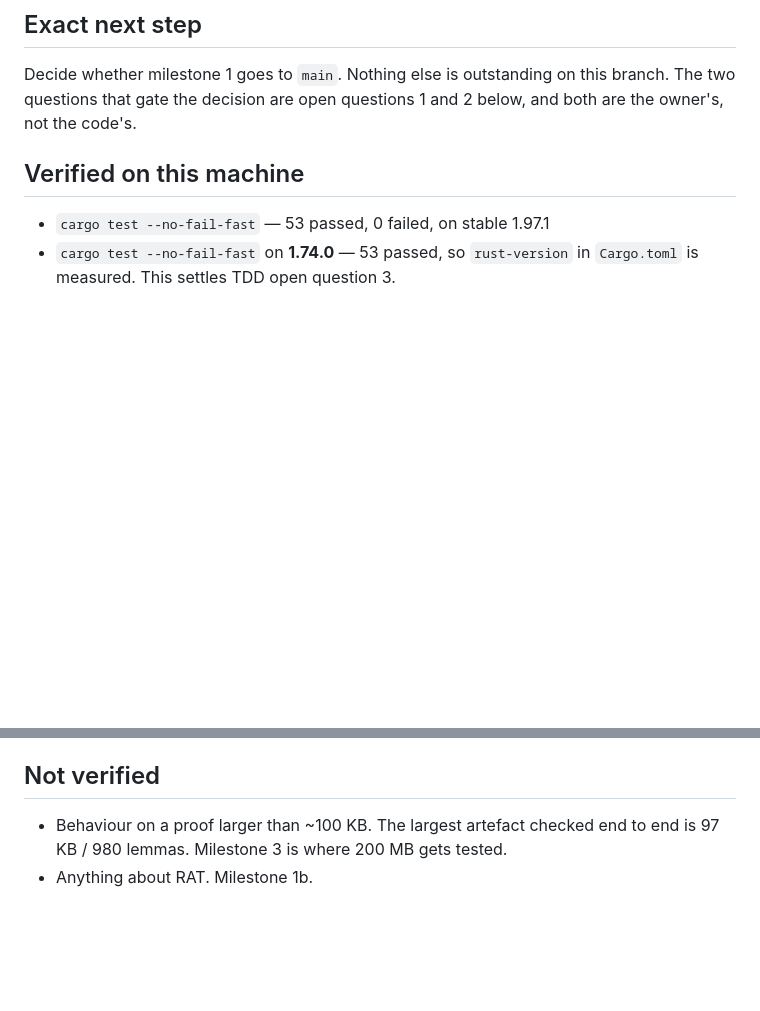
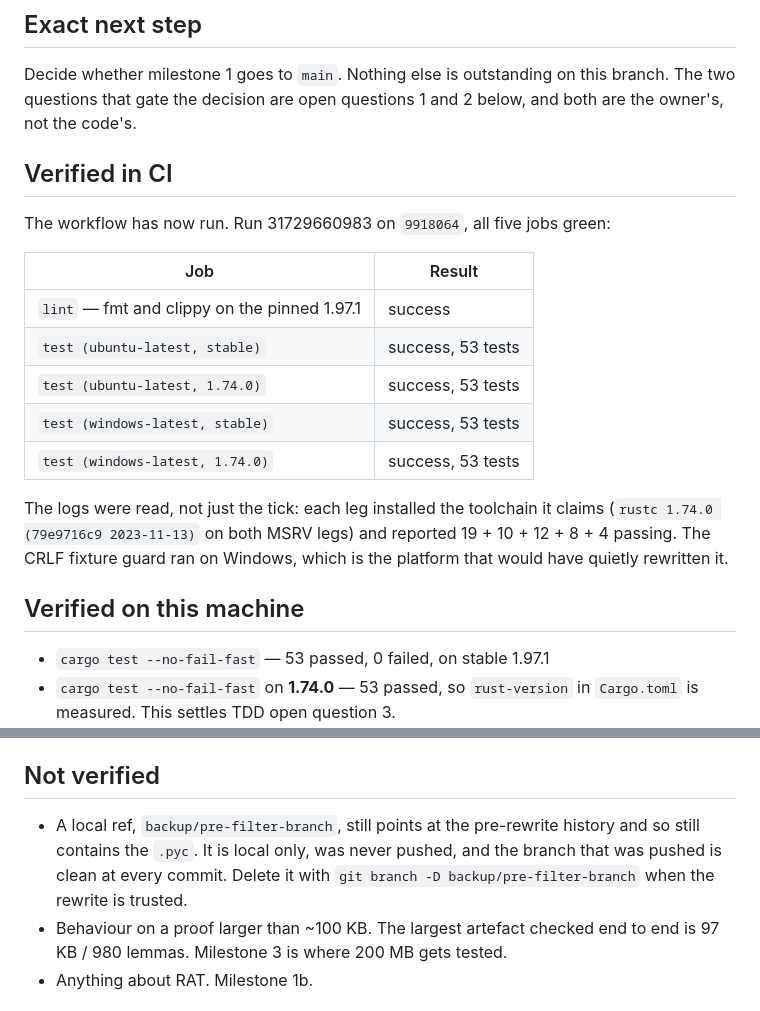
Before and after one commit to Leo-Y-Zhang/Refute, a Markdown page: SESSION_HANDOFF.md, 2 parts joined by grey strips. GitHub-like rendering; blank space fills up the shorter version.

Commit message:
Record the first CI run, which was the one thing never verified
Run 31729660983 on 9918064: lint on the pinned 1.97.1, and the whole suite on
stable and 1.74.0, on Ubuntu and on Windows. Five jobs, all green.

The logs were read rather than the tick: each leg installed the toolchain it
claims - rustc 1.74.0 (79e9716c9 2023-11-13) on both MSRV legs - and reported
19 + 10 + 12 + 8 + 4 tests passing. rust-version = "1.74" is now measured on
two operating systems rather than on one machine.

```diff
--- a/SESSION_HANDOFF.md
+++ b/SESSION_HANDOFF.md
@@ -13,6 +13,23 @@ boundary.
 Decide whether milestone 1 goes to `main`. Nothing else is outstanding on this
 branch. The two questions that gate the decision are open questions 1 and 2
 below, and both are the owner's, not the code's.
+
+## Verified in CI
+
+The workflow has now run. Run 31729660983 on `9918064`, all five jobs green:
+
+| Job | Result |
+|---|---|
+| `lint` — fmt and clippy on the pinned 1.97.1 | success |
+| `test (ubuntu-latest, stable)` | success, 53 tests |
+| `test (ubuntu-latest, 1.74.0)` | success, 53 tests |
+| `test (windows-latest, stable)` | success, 53 tests |
+| `test (windows-latest, 1.74.0)` | success, 53 tests |
+
+The logs were read, not just the tick: each leg installed the toolchain it
+claims (`rustc 1.74.0 (79e9716c9 2023-11-13)` on both MSRV legs) and reported
+19 + 10 + 12 + 8 + 4 passing. The CRLF fixture guard ran on Windows, which is
+the platform that would have quietly rewritten it.
 
 ## Verified on this machine
 
@@ -61,6 +78,10 @@ described, and `actions/checkout` is pinned to a commit.
 
 ## Not verified
 
+- A local ref, `backup/pre-filter-branch`, still points at the pre-rewrite
+  history and so still contains the `.pyc`. It is local only, was never pushed,
+  and the branch that was pushed is clean at every commit. Delete it with
+  `git branch -D backup/pre-filter-branch` when the rewrite is trusted.
 - Behaviour on a proof larger than ~100 KB. The largest artefact checked end to
   end is 97 KB / 980 lemmas. Milestone 3 is where 200 MB gets tested.
 - Anything about RAT. Milestone 1b.
```
